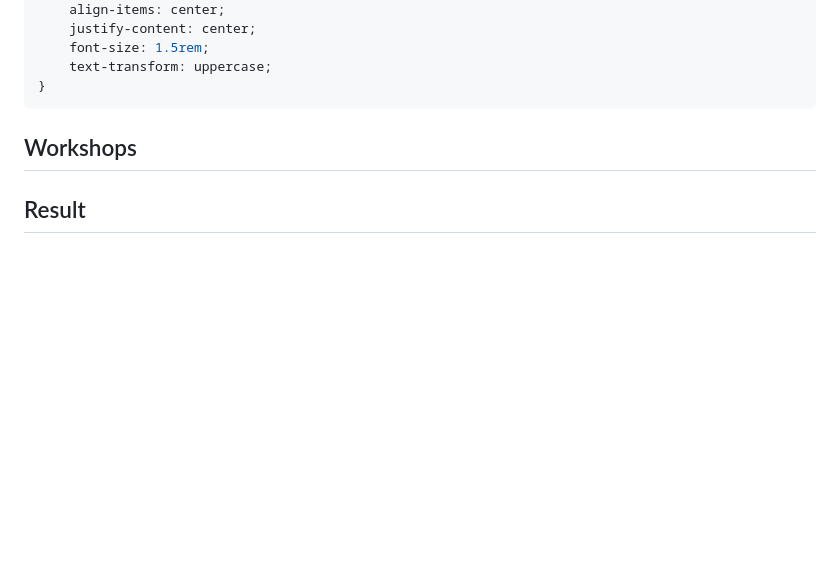
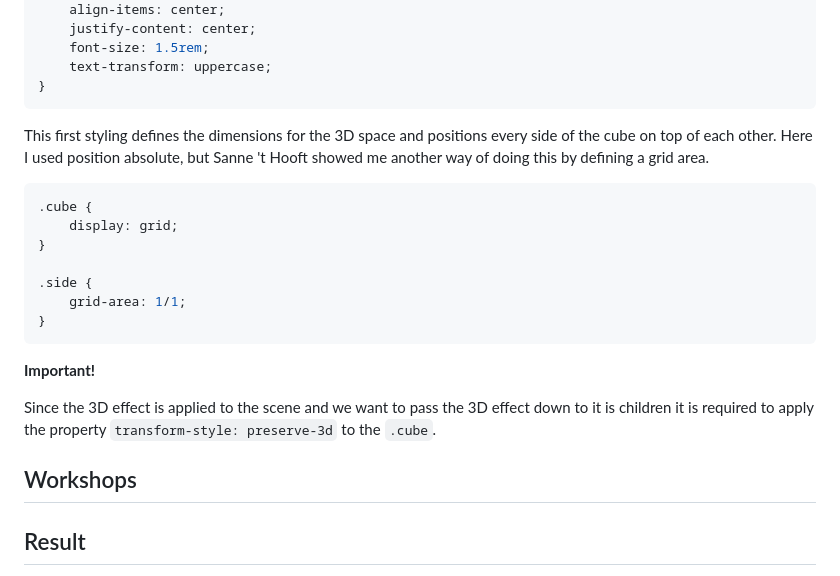
Before and after one commit to TristanBrattinga/cssttr, a Markdown page: README.md, the part around the change. GitHub-like rendering; blank space fills up the shorter version.

````diff
--- a/README.md
+++ b/README.md
@@ -172,7 +172,23 @@ Now for the styling, I start by applying some basic styling to the sides:
 }
 ```
 
+This first styling defines the dimensions for the 3D space and positions every side of the cube on top of each other.
+Here I used position absolute, but Sanne 't Hooft showed me another way of doing this by defining a grid area.
 
+```css
+.cube {
+    display: grid;
+}
+
+.side {
+    grid-area: 1/1;
+}
+```
+
+**Important!**
+
+Since the 3D effect is applied to the scene and we want to pass the 3D effect down to it is children it is required to
+apply the property `transform-style: preserve-3d` to the `.cube`.
 
 ## Workshops
 
````
